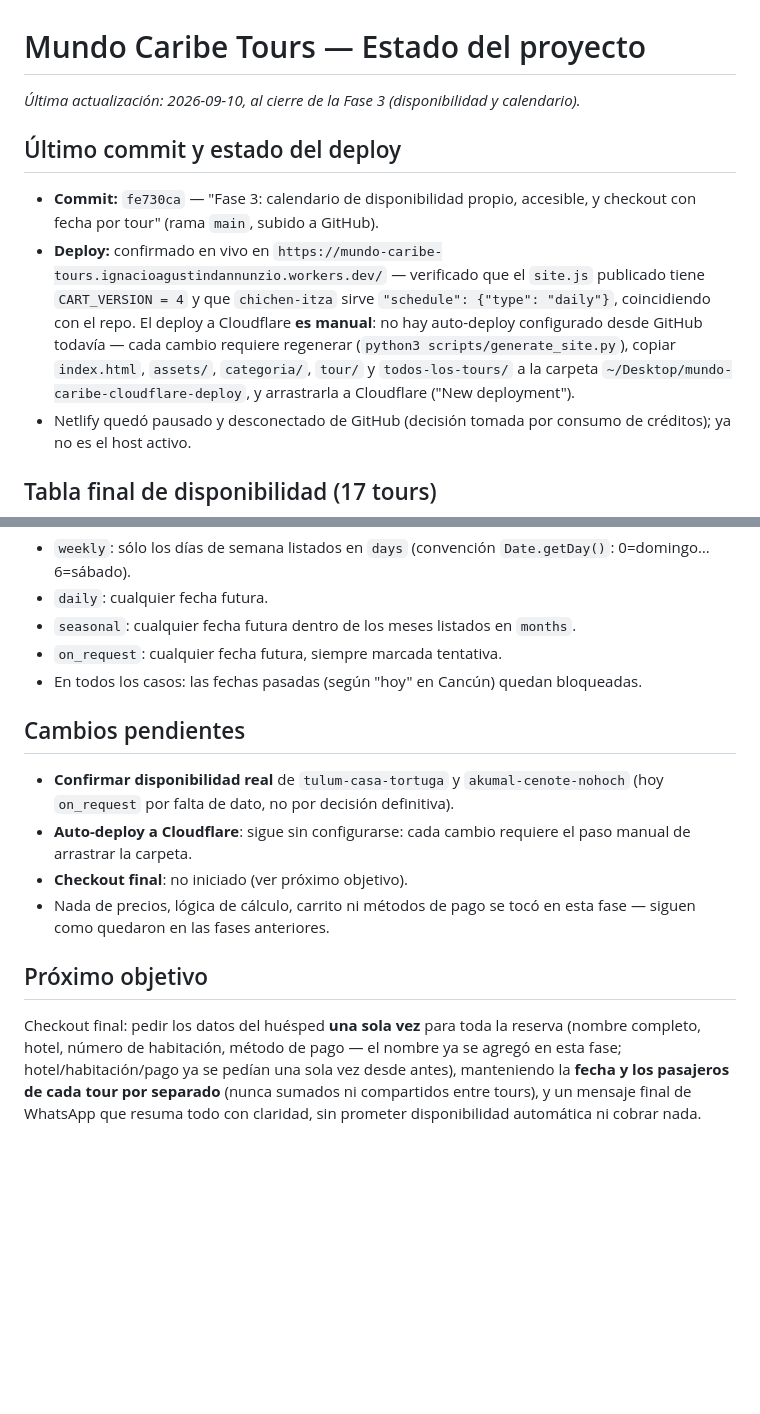
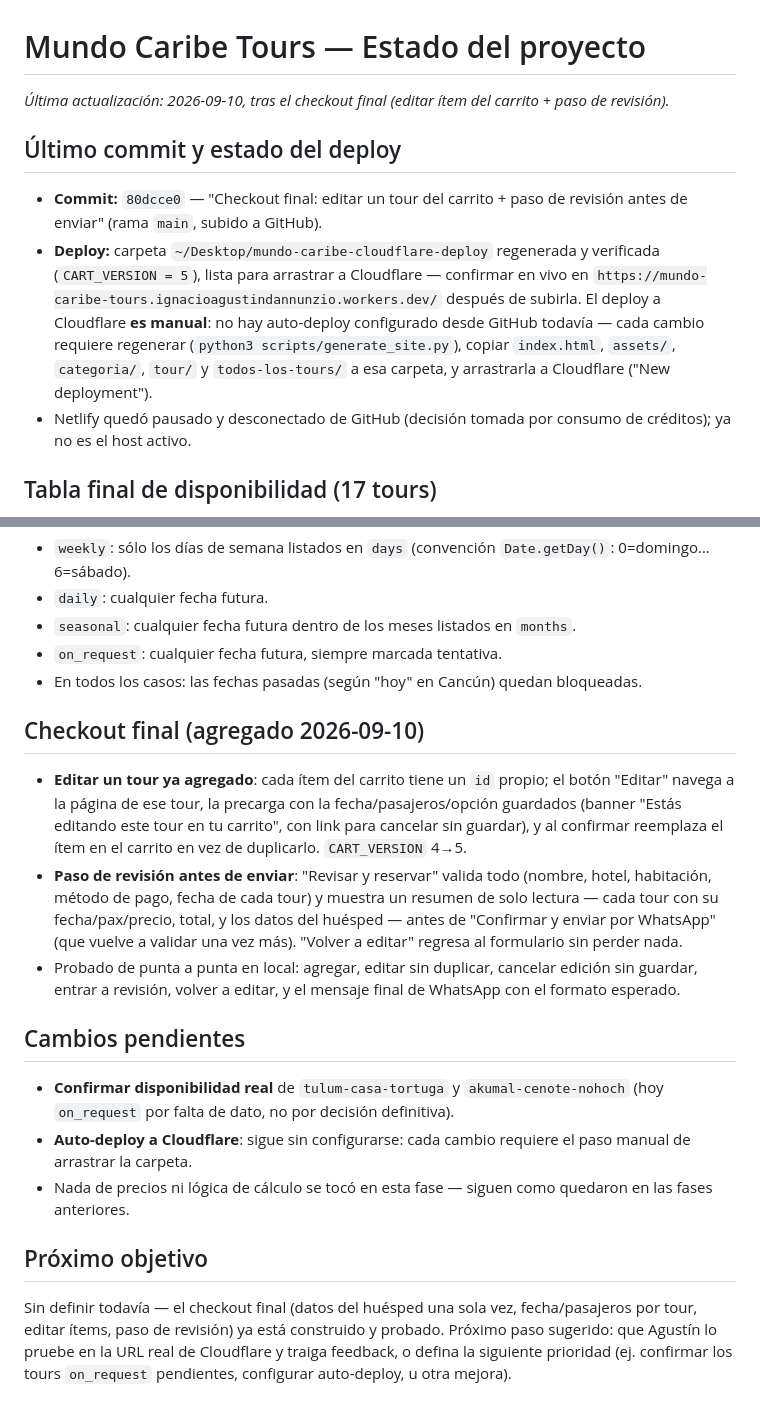
Before and after one commit to Agustin-chewebs/mundo-caribe-tours, a Markdown page: docs/PROJECT_STATUS.md, 2 parts joined by grey strips. Drawn GitHub-style; blank space fills up the shorter version.

Commit message:
Actualiza docs/PROJECT_STATUS.md con el checkout final
Co-Authored-By: Claude Sonnet 5 <noreply@anthropic.com>

```diff
--- a/docs/PROJECT_STATUS.md
+++ b/docs/PROJECT_STATUS.md
@@ -1,11 +1,11 @@
 # Mundo Caribe Tours — Estado del proyecto
 
-_Última actualización: 2026-09-10, al cierre de la Fase 3 (disponibilidad y calendario)._
+_Última actualización: 2026-09-10, tras el checkout final (editar ítem del carrito + paso de revisión)._
 
 ## Último commit y estado del deploy
 
-- **Commit:** `fe730ca` — "Fase 3: calendario de disponibilidad propio, accesible, y checkout con fecha por tour" (rama `main`, subido a GitHub).
-- **Deploy:** confirmado en vivo en `https://mundo-caribe-tours.ignacioagustindannunzio.workers.dev/` — verificado que el `site.js` publicado tiene `CART_VERSION = 4` y que `chichen-itza` sirve `"schedule": {"type": "daily"}`, coincidiendo con el repo. El deploy a Cloudflare **es manual**: no hay auto-deploy configurado desde GitHub todavía — cada cambio requiere regenerar (`python3 scripts/generate_site.py`), copiar `index.html`, `assets/`, `categoria/`, `tour/` y `todos-los-tours/` a la carpeta `~/Desktop/mundo-caribe-cloudflare-deploy`, y arrastrarla a Cloudflare ("New deployment").
+- **Commit:** `80dcce0` — "Checkout final: editar un tour del carrito + paso de revisión antes de enviar" (rama `main`, subido a GitHub).
+- **Deploy:** carpeta `~/Desktop/mundo-caribe-cloudflare-deploy` regenerada y verificada (`CART_VERSION = 5`), lista para arrastrar a Cloudflare — confirmar en vivo en `https://mundo-caribe-tours.ignacioagustindannunzio.workers.dev/` después de subirla. El deploy a Cloudflare **es manual**: no hay auto-deploy configurado desde GitHub todavía — cada cambio requiere regenerar (`python3 scripts/generate_site.py`), copiar `index.html`, `assets/`, `categoria/`, `tour/` y `todos-los-tours/` a esa carpeta, y arrastrarla a Cloudflare ("New deployment").
 - Netlify quedó pausado y desconectado de GitHub (decisión tomada por consumo de créditos); ya no es el host activo.
 
 ## Tabla final de disponibilidad (17 tours)
@@ -59,13 +59,18 @@ Reglas por tipo:
 - `on_request`: cualquier fecha futura, siempre marcada tentativa.
 - En todos los casos: las fechas pasadas (según "hoy" en Cancún) quedan bloqueadas.
 
+## Checkout final (agregado 2026-09-10)
+
+- **Editar un tour ya agregado**: cada ítem del carrito tiene un `id` propio; el botón "Editar" navega a la página de ese tour, la precarga con la fecha/pasajeros/opción guardados (banner "Estás editando este tour en tu carrito", con link para cancelar sin guardar), y al confirmar reemplaza el ítem en el carrito en vez de duplicarlo. `CART_VERSION` 4→5.
+- **Paso de revisión antes de enviar**: "Revisar y reservar" valida todo (nombre, hotel, habitación, método de pago, fecha de cada tour) y muestra un resumen de solo lectura — cada tour con su fecha/pax/precio, total, y los datos del huésped — antes de "Confirmar y enviar por WhatsApp" (que vuelve a validar una vez más). "Volver a editar" regresa al formulario sin perder nada.
+- Probado de punta a punta en local: agregar, editar sin duplicar, cancelar edición sin guardar, entrar a revisión, volver a editar, y el mensaje final de WhatsApp con el formato esperado.
+
 ## Cambios pendientes
 
 - **Confirmar disponibilidad real** de `tulum-casa-tortuga` y `akumal-cenote-nohoch` (hoy `on_request` por falta de dato, no por decisión definitiva).
 - **Auto-deploy a Cloudflare**: sigue sin configurarse: cada cambio requiere el paso manual de arrastrar la carpeta.
-- **Checkout final**: no iniciado (ver próximo objetivo).
-- Nada de precios, lógica de cálculo, carrito ni métodos de pago se tocó en esta fase — siguen como quedaron en las fases anteriores.
+- Nada de precios ni lógica de cálculo se tocó en esta fase — siguen como quedaron en las fases anteriores.
 
 ## Próximo objetivo
 
-Checkout final: pedir los datos del huésped **una sola vez** para toda la reserva (nombre completo, hotel, número de habitación, método de pago — el nombre ya se agregó en esta fase; hotel/habitación/pago ya se pedían una sola vez desde antes), manteniendo la **fecha y los pasajeros de cada tour por separado** (nunca sumados ni compartidos entre tours), y un mensaje final de WhatsApp que resuma todo con claridad, sin prometer disponibilidad automática ni cobrar nada.
+Sin definir todavía — el checkout final (datos del huésped una sola vez, fecha/pasajeros por tour, editar ítems, paso de revisión) ya está construido y probado. Próximo paso sugerido: que Agustín lo pruebe en la URL real de Cloudflare y traiga feedback, o defina la siguiente prioridad (ej. confirmar los tours `on_request` pendientes, configurar auto-deploy, u otra mejora).
```
